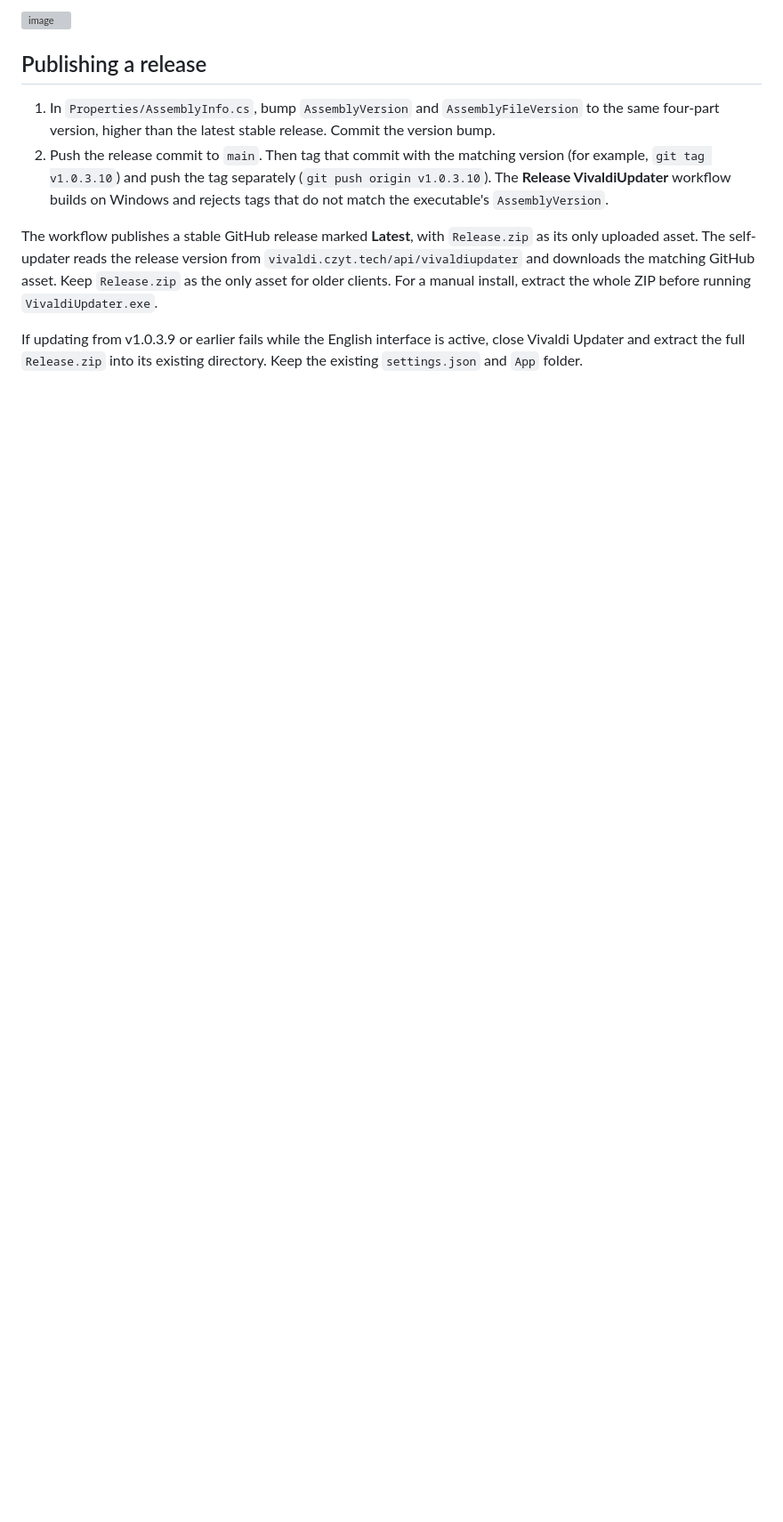
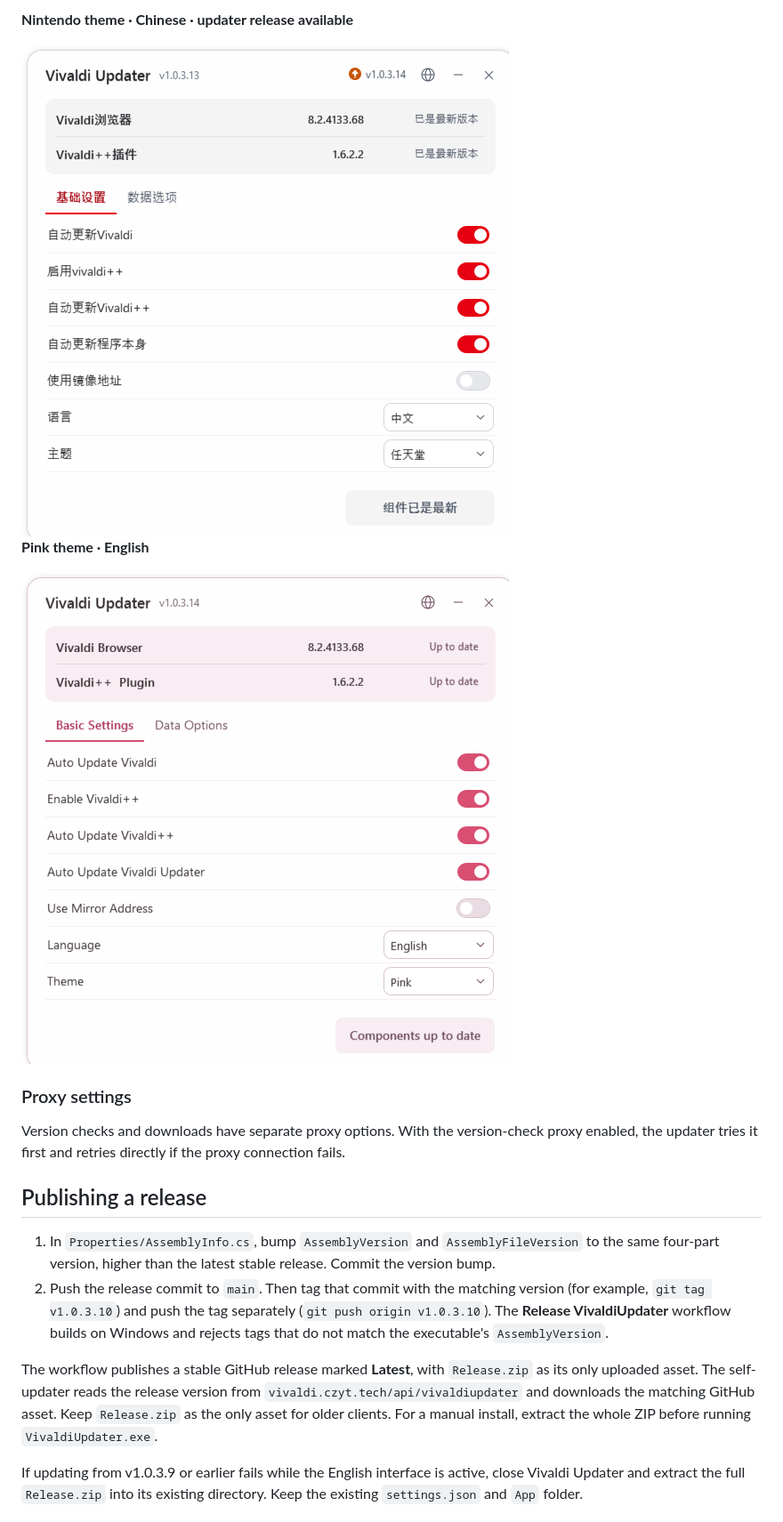
Before and after one commit to ca-x/vivaldiUpdater, a Markdown page: README.md, the part around one of its changes. Shown at 89% size. GitHub-like rendering; pictures changed too: docs/screenshots/updater-nintendo.png (added), docs/screenshots/updater-pink.png (added); blank space fills up the shorter version; grey boxes are pictures that could not be loaded.

```diff
--- a/README.md
+++ b/README.md
@@ -4,5 +4,15 @@
 
-<img width="841" height="793" alt="image" src="https://github.com/user-attachments/assets/0f09d456-8ce4-4bd9-a3d9-3ecf6efc464c" />
+**Nintendo theme · Chinese · updater release available**
+
+<img width="548" alt="Chinese Nintendo theme with the updater version in its own title-bar button" src="docs/screenshots/updater-nintendo.png" />
+
+**Pink theme · English**
+
+<img width="548" alt="English Pink theme with browser and Vivaldi++ versions and settings" src="docs/screenshots/updater-pink.png" />
+
+### Proxy settings
+
+Version checks and downloads have separate proxy options. With the version-check proxy enabled, the updater tries it first and retries directly if the proxy connection fails.
 
 ## Publishing a release
 
```
Also changed, not shown: other parts of README.md (+1 -1 lines), 1 other file.
